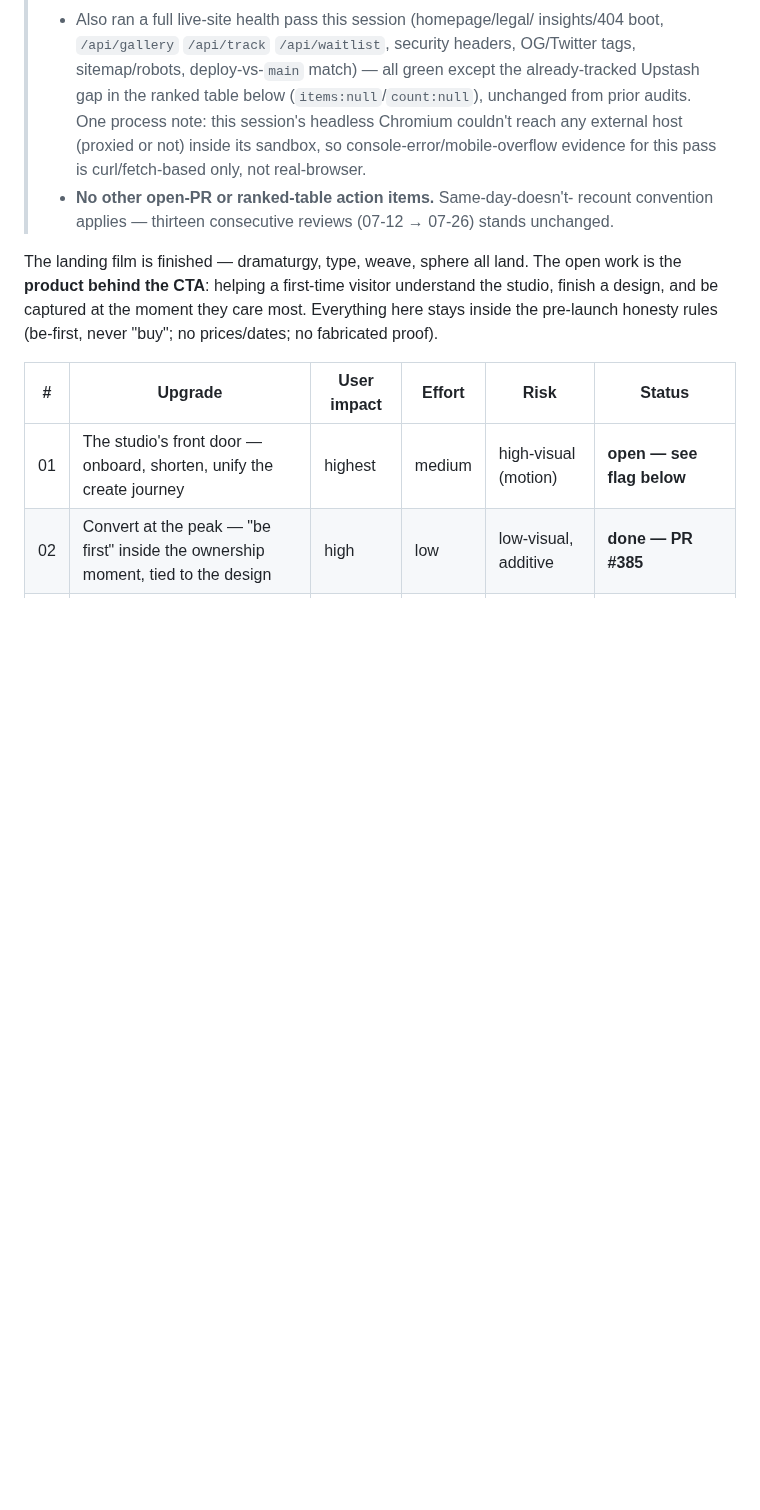
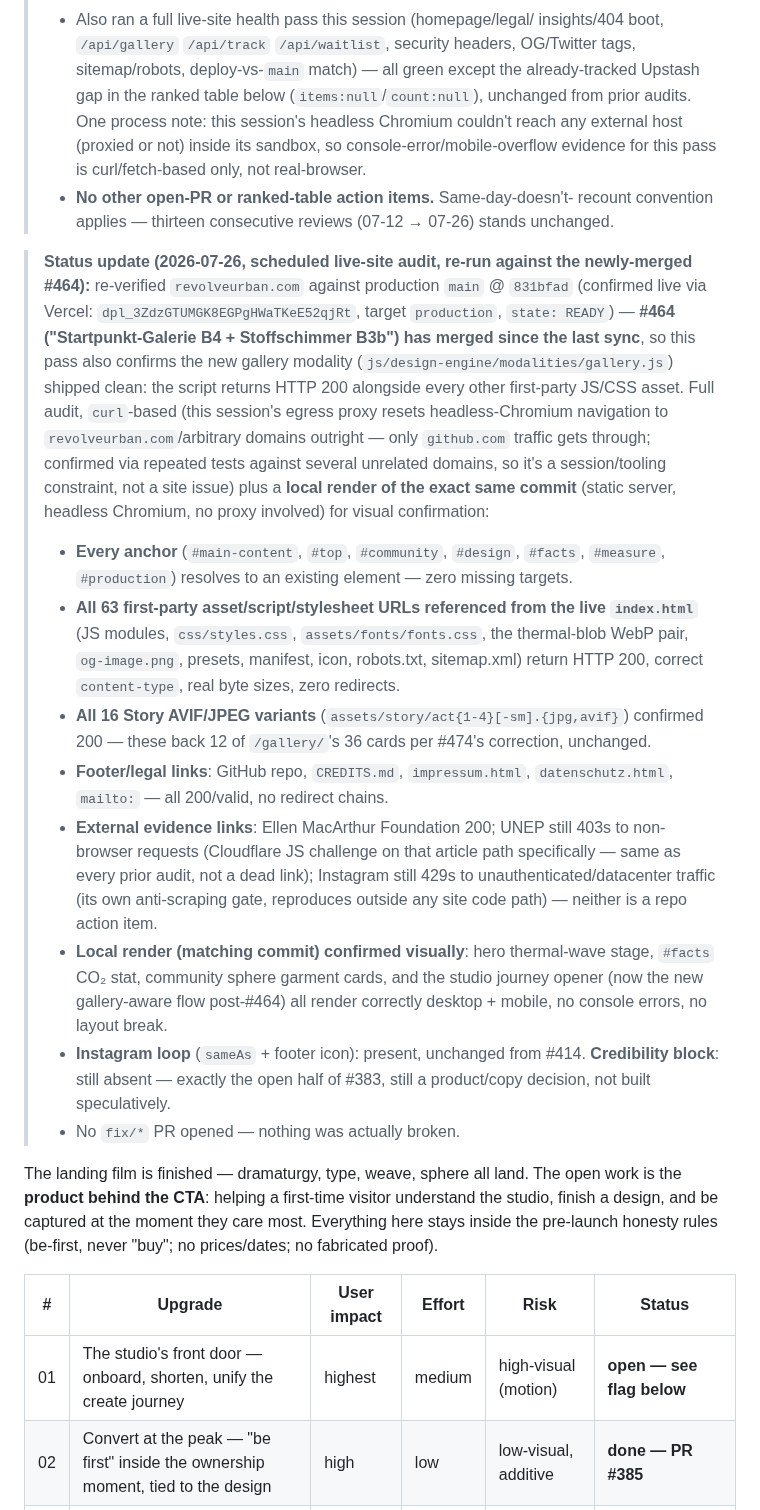
Before and after one commit to Yanisleomoser/UrbanRevolution, a Markdown page: docs/WEBSITE-IMPROVEMENTS.md, the part around the change. Drawn GitHub-style; blank space fills up the shorter version.

Commit message:
docs: 2026-07-26 scheduled live-site audit — links/images confirmed clean (#476)
Re-verified revolveurban.com against production main @ 831bfad (the
freshly-merged #464 Startpunkt-Galerie build): every anchor resolves,
all 63 first-party asset/script URLs + all 16 Story AVIF/JPEG variants
return 200 with no redirect chains, footer/legal/external links check
out (UNEP's 403 is a Cloudflare bot-challenge, Instagram's 429 is its
own anti-scraping gate — neither is a dead link). A local render of the
same commit confirms hero/facts/community/studio visually, since this
session's egress proxy blocks headless-Chromium navigation to arbitrary
domains. Instagram loop confirmed live; credibility block confirmed
still absent (#383, unchanged — a product decision, not built here).
No fix/* PR needed — nothing was actually broken.


Claude-Session: https://claude.ai/code/session_01Ny3jecs9TH5cMzcou5bxww

Co-authored-by: Claude <noreply@anthropic.com>

```diff
--- a/docs/WEBSITE-IMPROVEMENTS.md
+++ b/docs/WEBSITE-IMPROVEMENTS.md
@@ -810,6 +810,47 @@ Re-checked directly against `main` @ `00d8b2b`:
 >   recount convention applies — thirteen consecutive reviews (07-12 → 07-26)
 >   stands unchanged.
 
+> **Status update (2026-07-26, scheduled live-site audit, re-run against the
+> newly-merged #464):** re-verified `revolveurban.com` against production
+> `main` @ `831bfad` (confirmed live via Vercel: `dpl_3ZdzGTUMGK8EGPgHWaTKeE52qjRt`,
+> target `production`, `state: READY`) — **#464 ("Startpunkt-Galerie B4 +
+> Stoffschimmer B3b") has merged since the last sync**, so this pass also
+> confirms the new gallery modality (`js/design-engine/modalities/gallery.js`)
+> shipped clean: the script returns HTTP 200 alongside every other first-party
+> JS/CSS asset. Full audit, `curl`-based (this session's egress proxy resets
+> headless-Chromium navigation to `revolveurban.com`/arbitrary domains outright
+> — only `github.com` traffic gets through; confirmed via repeated tests
+> against several unrelated domains, so it's a session/tooling constraint, not
+> a site issue) plus a **local render of the exact same commit** (static
+> server, headless Chromium, no proxy involved) for visual confirmation:
+> - **Every anchor** (`#main-content`, `#top`, `#community`, `#design`,
+>   `#facts`, `#measure`, `#production`) resolves to an existing element —
+>   zero missing targets.
+> - **All 63 first-party asset/script/stylesheet URLs referenced from the live
+>   `index.html`** (JS modules, `css/styles.css`, `assets/fonts/fonts.css`,
+>   the thermal-blob WebP pair, `og-image.png`, presets, manifest, icon,
+>   robots.txt, sitemap.xml) return HTTP 200, correct `content-type`, real
+>   byte sizes, zero redirects.
+> - **All 16 Story AVIF/JPEG variants** (`assets/story/act{1-4}[-sm].{jpg,avif}`)
+>   confirmed 200 — these back 12 of `/gallery/`'s 36 cards per #474's
+>   correction, unchanged.
+> - **Footer/legal links**: GitHub repo, `CREDITS.md`, `impressum.html`,
+>   `datenschutz.html`, `mailto:` — all 200/valid, no redirect chains.
+> - **External evidence links**: Ellen MacArthur Foundation 200; UNEP still
+>   403s to non-browser requests (Cloudflare JS challenge on that article
+>   path specifically — same as every prior audit, not a dead link);
+>   Instagram still 429s to unauthenticated/datacenter traffic (its own
+>   anti-scraping gate, reproduces outside any site code path) — neither is
+>   a repo action item.
+> - **Local render (matching commit) confirmed visually**: hero thermal-wave
+>   stage, `#facts` CO₂ stat, community sphere garment cards, and the studio
+>   journey opener (now the new gallery-aware flow post-#464) all render
+>   correctly desktop + mobile, no console errors, no layout break.
+> - **Instagram loop** (`sameAs` + footer icon): present, unchanged from
+>   #414. **Credibility block**: still absent — exactly the open half of
+>   #383, still a product/copy decision, not built speculatively.
+> - No `fix/*` PR opened — nothing was actually broken.
+
 The landing film is finished — dramaturgy, type, weave, sphere all land. The
 open work is the **product behind the CTA**: helping a first-time visitor
 understand the studio, finish a design, and be captured at the moment they
```
